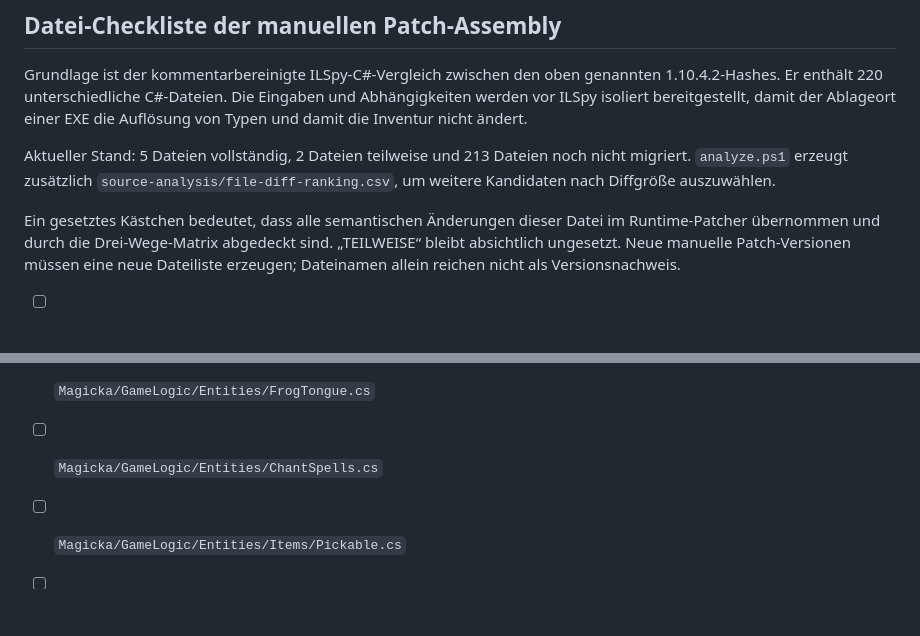
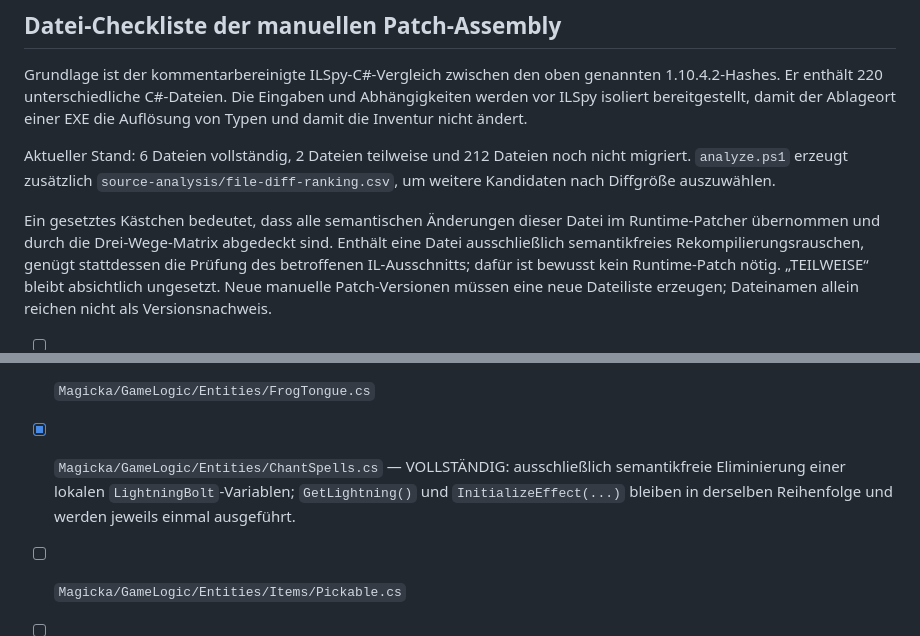
Before and after one commit to Alexander-Aue-Johr/magicka-patch, a Markdown page: tools/inventory-box-patcher-experiment/RUNTIME_PATCHER_REPORT.md, 2 parts joined by grey strips. Drawn GitHub-style; blank space fills up the shorter version.

Commit message:
Classify ChantSpells diff as compiler noise

```diff
--- a/tools/inventory-box-patcher-experiment/RUNTIME_PATCHER_REPORT.md
+++ b/tools/inventory-box-patcher-experiment/RUNTIME_PATCHER_REPORT.md
@@ -202,13 +202,16 @@ genannten 1.10.4.2-Hashes. Er enthält 220 unterschiedliche C#-Dateien. Die
 Eingaben und Abhängigkeiten werden vor ILSpy isoliert bereitgestellt, damit der
 Ablageort einer EXE die Auflösung von Typen und damit die Inventur nicht ändert.
 
-Aktueller Stand: 5 Dateien vollständig, 2 Dateien teilweise und 213 Dateien noch
+Aktueller Stand: 6 Dateien vollständig, 2 Dateien teilweise und 212 Dateien noch
 nicht migriert. `analyze.ps1` erzeugt zusätzlich
 `source-analysis/file-diff-ranking.csv`, um weitere Kandidaten nach Diffgröße
 auszuwählen.
 
 Ein gesetztes Kästchen bedeutet, dass alle semantischen Änderungen dieser Datei
 im Runtime-Patcher übernommen und durch die Drei-Wege-Matrix abgedeckt sind.
+Enthält eine Datei ausschließlich semantikfreies Rekompilierungsrauschen, genügt
+stattdessen die Prüfung des betroffenen IL-Ausschnitts; dafür ist bewusst kein
+Runtime-Patch nötig.
 „TEILWEISE“ bleibt absichtlich ungesetzt. Neue manuelle Patch-Versionen müssen
 eine neue Dateiliste erzeugen; Dateinamen allein reichen nicht als
 Versionsnachweis.
@@ -355,7 +358,7 @@ Versionsnachweis.
 - [ ] `Magicka/GameLogic/Entities/Abilities/SpecialAbilities/DrinkBlood.cs`
 - [ ] `Magicka/GameLogic/Entities/Bosses/Jormungandr.cs`
 - [ ] `Magicka/GameLogic/Entities/FrogTongue.cs`
-- [ ] `Magicka/GameLogic/Entities/ChantSpells.cs`
+- [x] `Magicka/GameLogic/Entities/ChantSpells.cs` — VOLLSTÄNDIG: ausschließlich semantikfreie Eliminierung einer lokalen `LightningBolt`-Variablen; `GetLightning()` und `InitializeEffect(...)` bleiben in derselben Reihenfolge und werden jeweils einmal ausgeführt.
 - [ ] `Magicka/GameLogic/Entities/Items/Pickable.cs`
 - [ ] `Magicka/GameLogic/Controls/DirectInputController.cs`
 - [x] `Magicka/AI/AgentStates/AIStateAttack.cs` — VOLLSTÄNDIG: `OnExecute`, Prefix und 3 Drei-Wege-Szenarien.
```
